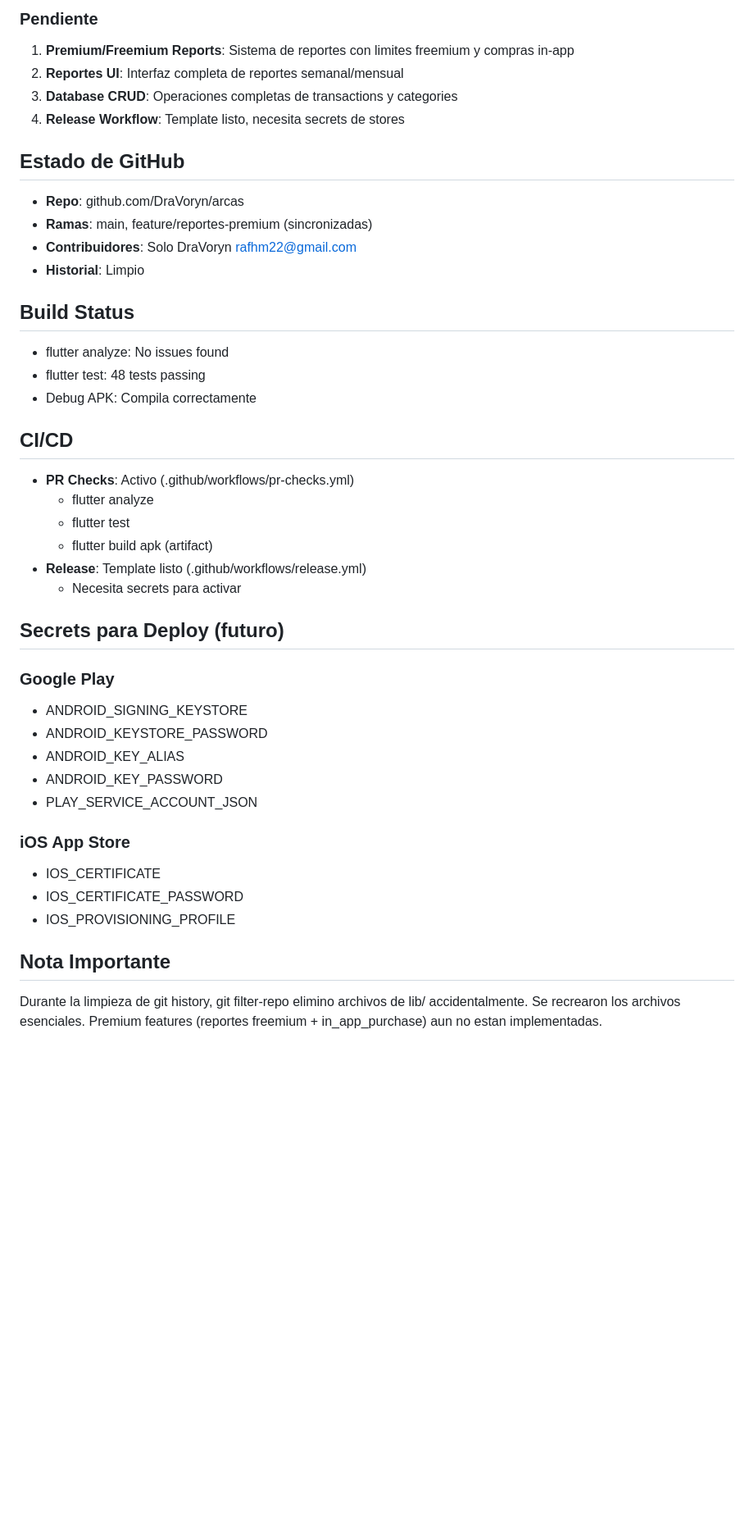
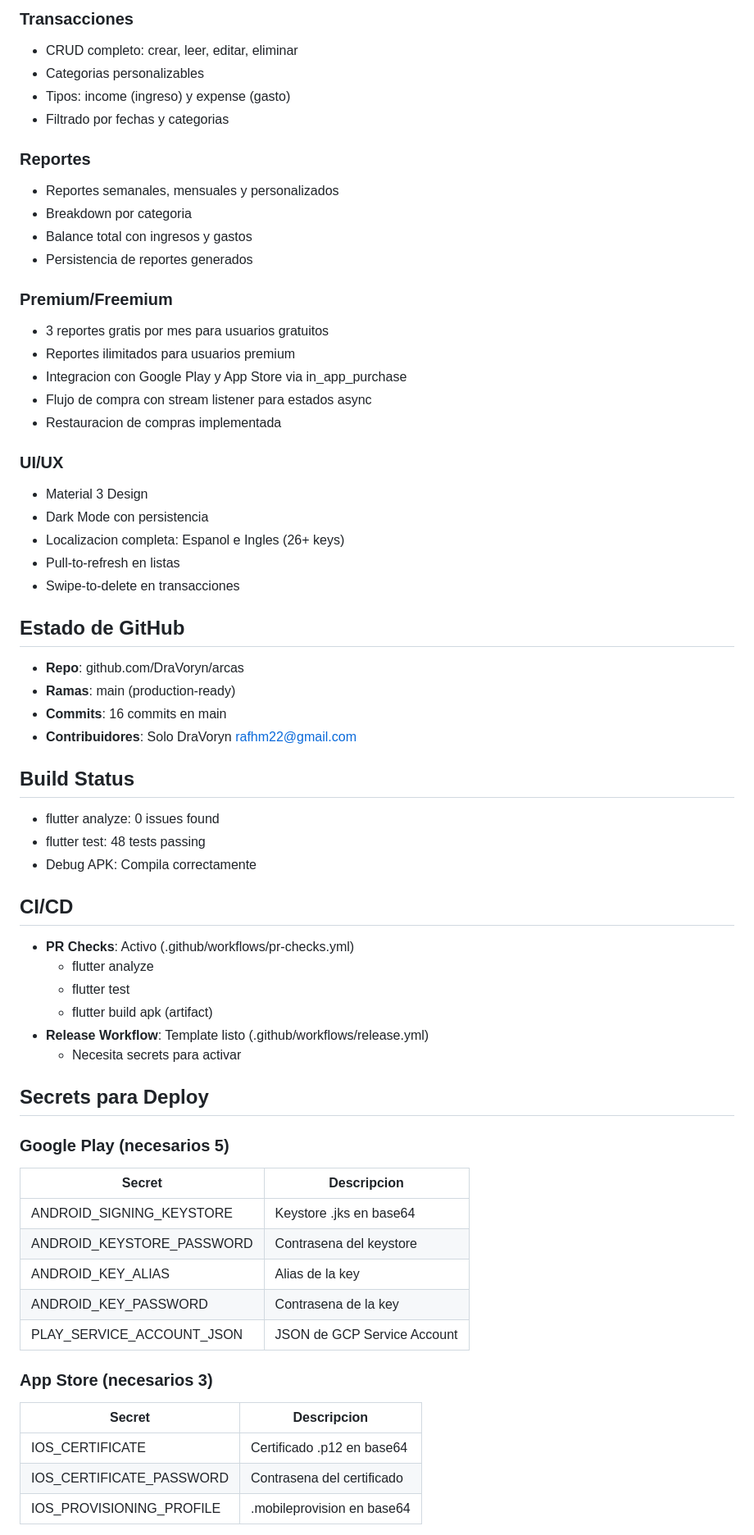
Before and after one commit to DraVoryn/arcas, a Markdown page: CONTEXT.md, the part around one of its changes. Shown at 82% size. Drawn GitHub-style; blank space fills up the shorter version.

Commit message:
Actualiza CONTEXT.md con estado final de la app

```diff
--- a/CONTEXT.md
+++ b/CONTEXT.md
@@ -64,18 +82,38 @@ lib/
 
-### Pendiente
-1. **Premium/Freemium Reports**: Sistema de reportes con limites freemium y compras in-app
-2. **Reportes UI**: Interfaz completa de reportes semanal/mensual
-3. **Database CRUD**: Operaciones completas de transactions y categories
-4. **Release Workflow**: Template listo, necesita secrets de stores
+### Transacciones
+- CRUD completo: crear, leer, editar, eliminar
+- Categorias personalizables
+- Tipos: income (ingreso) y expense (gasto)
+- Filtrado por fechas y categorias
+
+### Reportes
+- Reportes semanales, mensuales y personalizados
+- Breakdown por categoria
+- Balance total con ingresos y gastos
+- Persistencia de reportes generados
+
+### Premium/Freemium
+- 3 reportes gratis por mes para usuarios gratuitos
+- Reportes ilimitados para usuarios premium
+- Integracion con Google Play y App Store via in_app_purchase
+- Flujo de compra con stream listener para estados async
+- Restauracion de compras implementada
+
+### UI/UX
+- Material 3 Design
+- Dark Mode con persistencia
+- Localizacion completa: Espanol e Ingles (26+ keys)
+- Pull-to-refresh en listas
+- Swipe-to-delete en transacciones
 
 ## Estado de GitHub
 - **Repo**: github.com/DraVoryn/arcas
-- **Ramas**: main, feature/reportes-premium (sincronizadas)
+- **Ramas**: main (production-ready)
+- **Commits**: 16 commits en main
 - **Contribuidores**: Solo DraVoryn <rafhm22@gmail.com>
-- **Historial**: Limpio
 
 ## Build Status
-- flutter analyze: No issues found
+- flutter analyze: 0 issues found
 - flutter test: 48 tests passing
 - Debug APK: Compila correctamente
 
@@ -84,23 +122,24 @@ lib/
   - flutter analyze
   - flutter test
   - flutter build apk (artifact)
-- **Release**: Template listo (.github/workflows/release.yml)
+- **Release Workflow**: Template listo (.github/workflows/release.yml)
   - Necesita secrets para activar
 
-## Secrets para Deploy (futuro)
-### Google Play
-- ANDROID_SIGNING_KEYSTORE
-- ANDROID_KEYSTORE_PASSWORD
-- ANDROID_KEY_ALIAS
-- ANDROID_KEY_PASSWORD
-- PLAY_SERVICE_ACCOUNT_JSON
+## Secrets para Deploy
 
-### iOS App Store
-- IOS_CERTIFICATE
-- IOS_CERTIFICATE_PASSWORD
-- IOS_PROVISIONING_PROFILE
+### Google Play (necesarios 5)
+| Secret | Descripcion |
+|--------|-------------|
+| ANDROID_SIGNING_KEYSTORE | Keystore .jks en base64 |
+| ANDROID_KEYSTORE_PASSWORD | Contrasena del keystore |
+| ANDROID_KEY_ALIAS | Alias de la key |
+| ANDROID_KEY_PASSWORD | Contrasena de la key |
+| PLAY_SERVICE_ACCOUNT_JSON | JSON de GCP Service Account |
 
-## Nota Importante
-Durante la limpieza de git history, git filter-repo elimino archivos de lib/ accidentalmente.
-Se recrearon los archivos esenciales. Premium features (reportes freemium + in_app_purchase) aun no estan implementadas.
+### App Store (necesarios 3)
+| Secret | Descripcion |
+|--------|-------------|
+| IOS_CERTIFICATE | Certificado .p12 en base64 |
+| IOS_CERTIFICATE_PASSWORD | Contrasena del certificado |
+| IOS_PROVISIONING_PROFILE | .mobileprovision en base64 |
 
```
Also changed, not shown: other parts of CONTEXT.md (+55 -19 lines).
